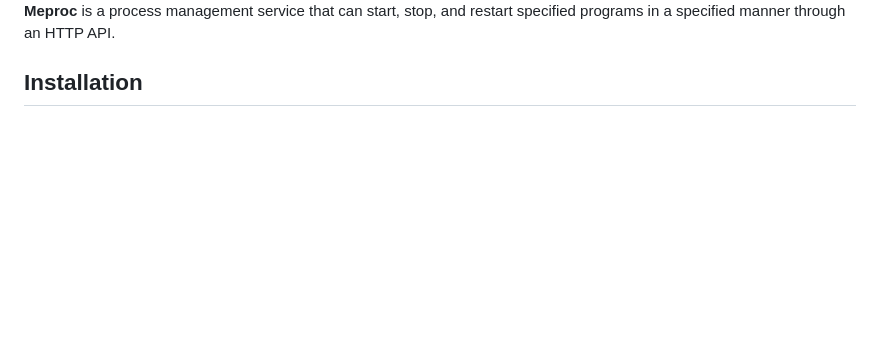
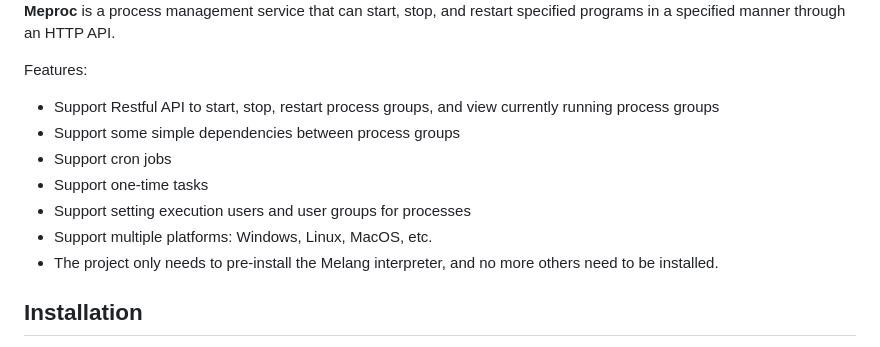
Before and after one commit to MelonCTech/Meproc, a Markdown page: README.md, the part around the change. Drawn GitHub-style; blank space fills up the shorter version.

```diff
--- a/README.md
+++ b/README.md
@@ -4,6 +4,15 @@
 <br>
 
 **Meproc** is a process management service that can start, stop, and restart specified programs in a specified manner through an HTTP API.
+
+Features:
+- Support Restful API to start, stop, restart process groups, and view currently running process groups
+- Support some simple dependencies between process groups
+- Support cron jobs
+- Support one-time tasks
+- Support setting execution users and user groups for processes
+- Support multiple platforms: Windows, Linux, MacOS, etc.
+- The project only needs to pre-install the Melang interpreter, and no more others need to be installed.
 
 
 
```
